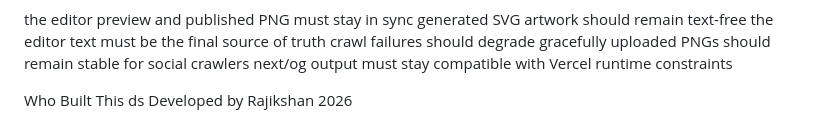
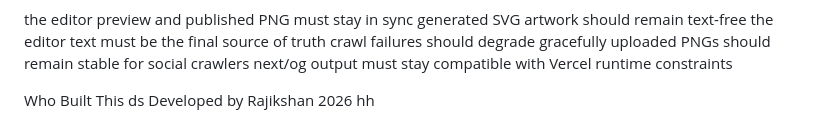
Before and after one commit to Rajikshank/gizume-test, a Markdown page: README.md, the part around the change. GitHub-like rendering.

Commit message:
generateResume

```diff
--- a/README.md
+++ b/README.md
@@ -140,3 +140,4 @@ next/og output must stay compatible with Vercel runtime constraints
 
 Who Built This ds
 Developed by Rajikshan 2026
+hh
```
